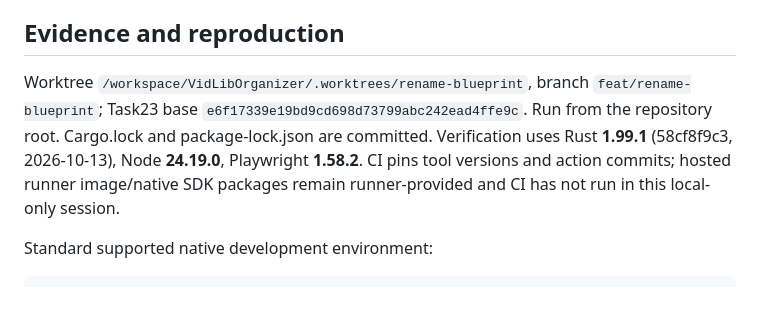
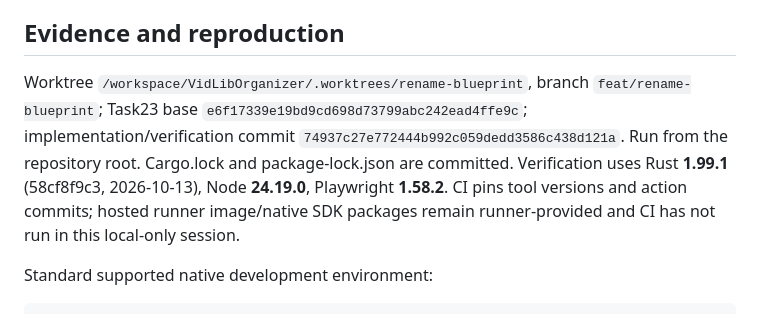
Before and after one commit to 0langa/VidLibOrganizer, a Markdown page: docs/verification/rename.md, the part around the change. Rendered like a GitHub page.

```diff
--- a/docs/verification/rename.md
+++ b/docs/verification/rename.md
@@ -4,7 +4,7 @@
 
 ## Evidence and reproduction
 
-Worktree `/workspace/VidLibOrganizer/.worktrees/rename-blueprint`, branch `feat/rename-blueprint`; Task23 base `e6f17339e19bd9cd698d73799abc242ead4ffe9c`. Run from the repository root. Cargo.lock and package-lock.json are committed. Verification uses Rust **1.99.1** (58cf8f9c3, 2026-10-13), Node **24.19.0**, Playwright **1.58.2**. CI pins tool versions and action commits; hosted runner image/native SDK packages remain runner-provided and CI has not run in this local-only session.
+Worktree `/workspace/VidLibOrganizer/.worktrees/rename-blueprint`, branch `feat/rename-blueprint`; Task23 base `e6f17339e19bd9cd698d73799abc242ead4ffe9c`; implementation/verification commit `74937c27e772444b992c059dedd3586c438d121a`. Run from the repository root. Cargo.lock and package-lock.json are committed. Verification uses Rust **1.99.1** (58cf8f9c3, 2026-10-13), Node **24.19.0**, Playwright **1.58.2**. CI pins tool versions and action commits; hosted runner image/native SDK packages remain runner-provided and CI has not run in this local-only session.
 
 Standard supported native development environment:
 
```
Also changed, not shown: docs/verification/rename-handoff.md (+2 -2 lines).
